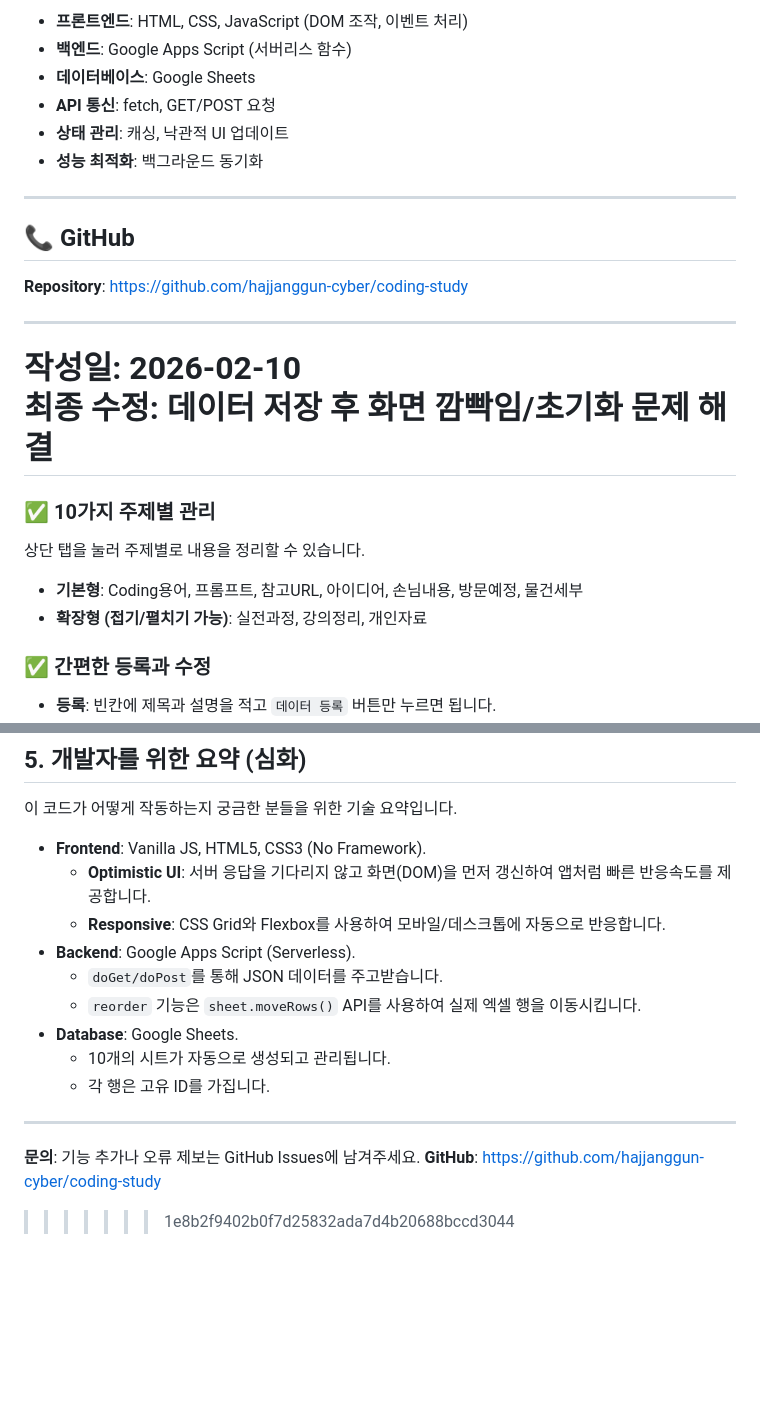
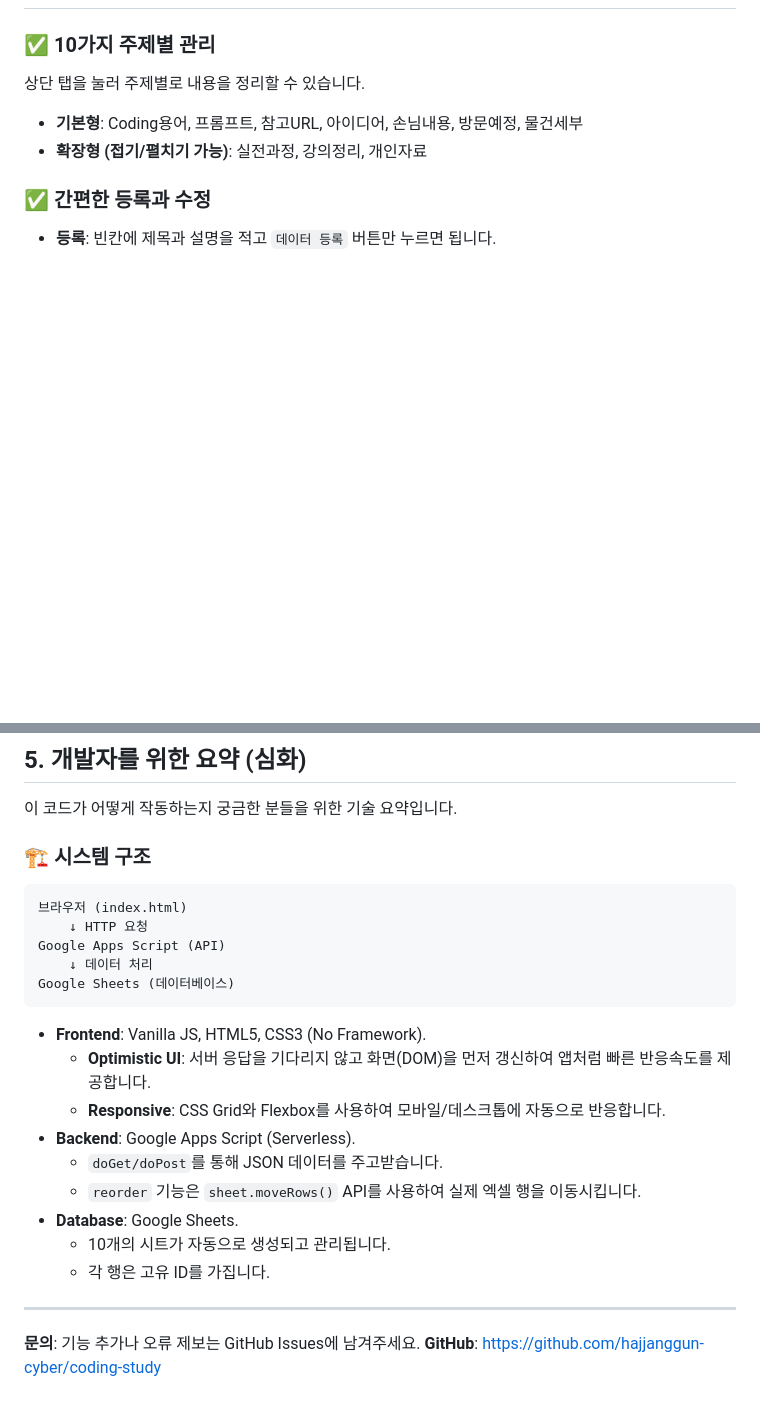
Before and after one commit to hajjanggun-cyber/coding-study, a Markdown page: 프로젝트-설명서.md, 2 parts joined by grey strips. GitHub-like rendering; blank space fills up the shorter version.

````diff
--- a/프로젝트-설명서.md
+++ b/프로젝트-설명서.md
@@ -140,21 +17,3 @@ index.html 파일을 브라우저에서 열기
-- **프론트엔드**: HTML, CSS, JavaScript (DOM 조작, 이벤트 처리)
-- **백엔드**: Google Apps Script (서버리스 함수)
-- **데이터베이스**: Google Sheets
-- **API 통신**: fetch, GET/POST 요청
-- **상태 관리**: 캐싱, 낙관적 UI 업데이트
-- **성능 최적화**: 백그라운드 동기화
-
----
-
-## 📞 GitHub
-
-**Repository**: https://github.com/hajjanggun-cyber/coding-study
-
----
-
-**작성일**: 2026-02-10
-**최종 수정**: 데이터 저장 후 화면 깜빡임/초기화 문제 해결
-=======
 ### ✅ 10가지 주제별 관리
 상단 탭을 눌러 주제별로 내용을 정리할 수 있습니다.
 - **기본형**: Coding용어, 프롬프트, 참고URL, 아이디어, 손님내용, 방문예정, 물건세부
@@ -218,17 +77,25 @@ index.html 파일을 브라우저에서 열기
 ## 5. 개발자를 위한 요약 (심화)
 이 코드가 어떻게 작동하는지 궁금한 분들을 위한 기술 요약입니다.
 
-*   **Frontend**: Vanilla JS, HTML5, CSS3 (No Framework).
-    *   **Optimistic UI**: 서버 응답을 기다리지 않고 화면(DOM)을 먼저 갱신하여 앱처럼 빠른 반응속도를 제공합니다.
-    *   **Responsive**: CSS Grid와 Flexbox를 사용하여 모바일/데스크톱에 자동으로 반응합니다.
-*   **Backend**: Google Apps Script (Serverless).
-    *   `doGet/doPost`를 통해 JSON 데이터를 주고받습니다.
-    *   `reorder` 기능은 `sheet.moveRows()` API를 사용하여 실제 엑셀 행을 이동시킵니다.
-*   **Database**: Google Sheets.
-    *   10개의 시트가 자동으로 생성되고 관리됩니다.
-    *   각 행은 고유 ID를 가집니다.
+### 🏗️ 시스템 구조
+```
+브라우저 (index.html)
+    ↓ HTTP 요청
+Google Apps Script (API)
+    ↓ 데이터 처리
+Google Sheets (데이터베이스)
+```
+
+- **Frontend**: Vanilla JS, HTML5, CSS3 (No Framework).
+    - **Optimistic UI**: 서버 응답을 기다리지 않고 화면(DOM)을 먼저 갱신하여 앱처럼 빠른 반응속도를 제공합니다.
+    - **Responsive**: CSS Grid와 Flexbox를 사용하여 모바일/데스크톱에 자동으로 반응합니다.
+- **Backend**: Google Apps Script (Serverless).
+    - `doGet/doPost`를 통해 JSON 데이터를 주고받습니다.
+    - `reorder` 기능은 `sheet.moveRows()` API를 사용하여 실제 엑셀 행을 이동시킵니다.
+- **Database**: Google Sheets.
+    - 10개의 시트가 자동으로 생성되고 관리됩니다.
+    - 각 행은 고유 ID를 가집니다.
 
 ---
 **문의**: 기능 추가나 오류 제보는 GitHub Issues에 남겨주세요.
 **GitHub**: https://github.com/hajjanggun-cyber/coding-study
->>>>>>> 1e8b2f9402b0f7d25832ada7d4b20688bccd3044
````
Also changed, not shown: other parts of 프로젝트-설명서.md (+0 -123 lines).
